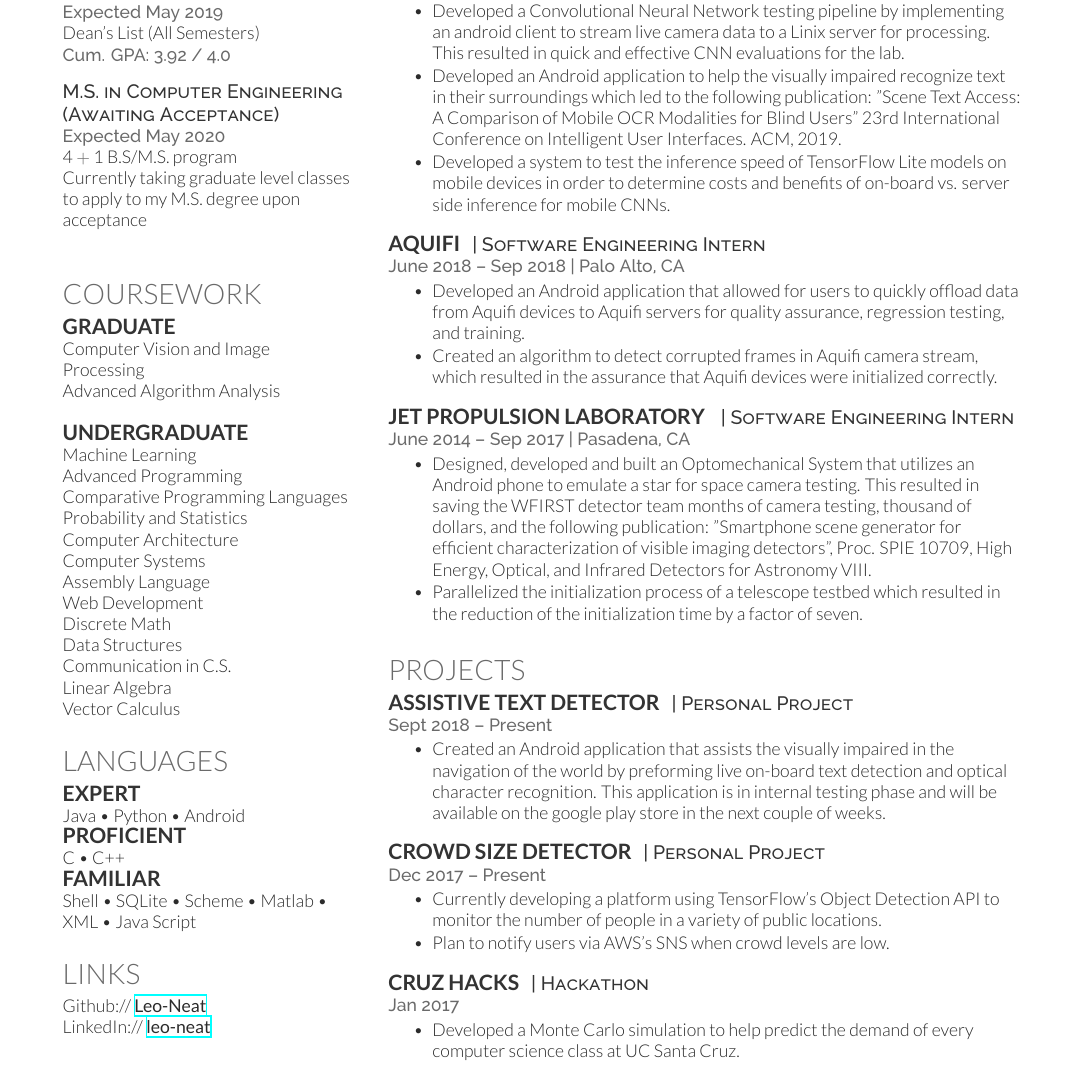
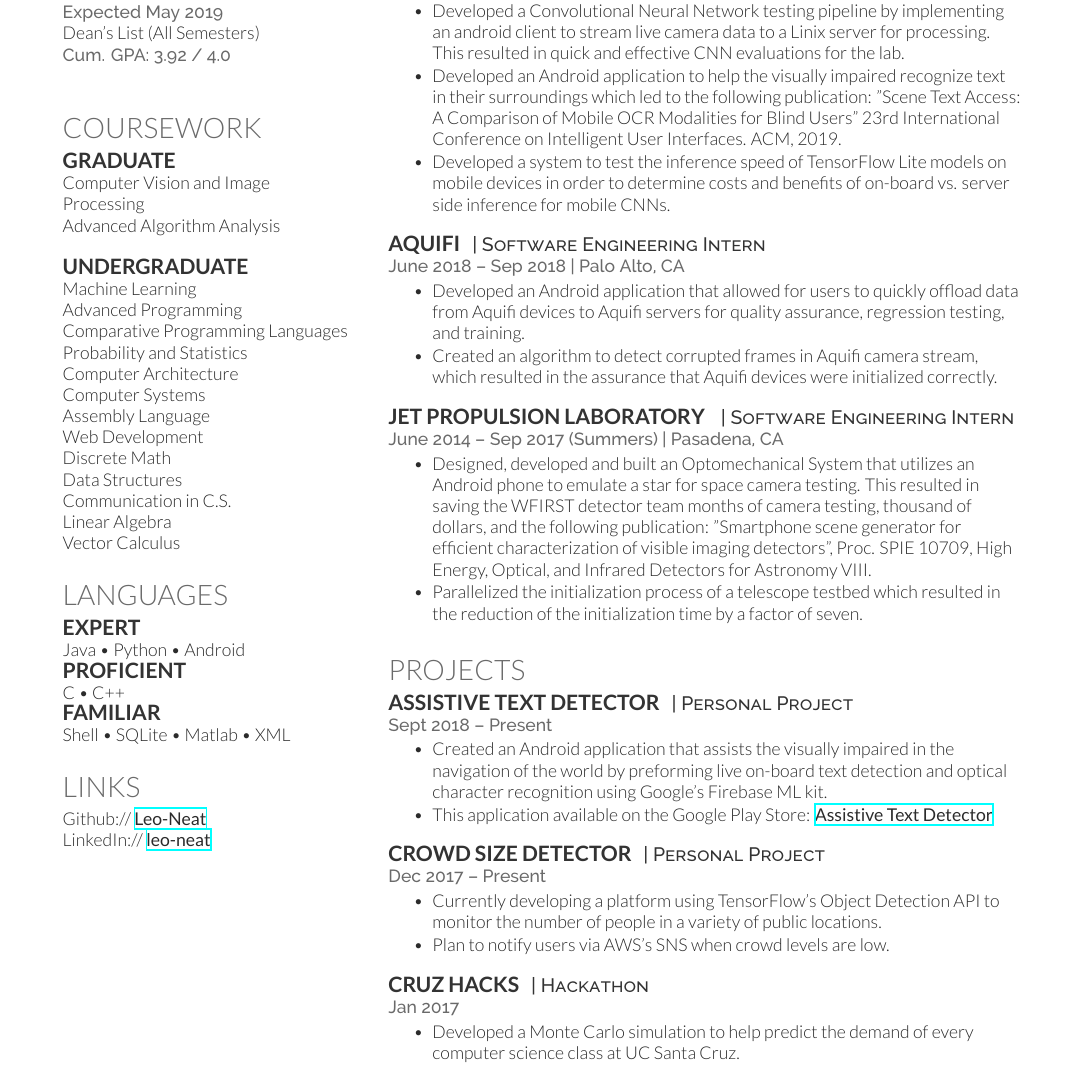
Before and after one commit to Leo-Neat/Leo_Neat_Resume, a LaTeX CV (software_engineer/Neat_Leo_Resume.tex): part of the page, cut so that both start at the same text. Compiled offline with XeLaTeX.

Commit message:
Android updates

```diff
--- a/software_engineer/Neat_Leo_Resume.tex
+++ b/software_engineer/Neat_Leo_Resume.tex
@@ -52,13 +51,14 @@ Dean's List (All Semesters) \\
 \location{ Cum. GPA: 3.92 / 4.0}
 \sectionspace
 
+\iffalse
 \descript{M.S. in Computer Engineering}
 \descript{(Awaiting Acceptance)}
 \location{Expected May 2020}
 4 $+$ 1 B.S/M.S. program\\
 Currently taking graduate level classes to apply to my M.S. degree upon acceptance
 \sectionspace % Some whitespace after the section
-
+\fi
 %------------------------------------------------
 % Links
 %------------------------------------------------
@@ -107,7 +107,7 @@ Java \textbullet{} Python \textbullet{} Android \\
 \subsection{Proficient}
 C \textbullet{} C++ \\
 \subsection{Familiar}
- Shell  \textbullet{} SQLite \textbullet{} Scheme \textbullet{} Matlab \textbullet{} XML \textbullet{} Java Script
+ Shell  \textbullet{} SQLite  \textbullet{} Matlab \textbullet{} XML
 
 \sectionspace % Some whitespace after the section
 
@@ -162,7 +162,7 @@ LinkedIn:// \href{https://www.linkedin.com/in/leo-neat-82b34b130/}{\bf leo-neat}
 
 \runsubsection{Jet Propulsion Laboratory }
 \descript{| Software Engineering Intern}
-\location{June 2014 – Sep 2017 | Pasadena, CA}
+\location{June 2014 – Sep 2017 (Summers) | Pasadena, CA}
 \begin{tightitemize}
 	\item 	Designed, developed and built an Optomechanical System that utilizes an Android phone to emulate a star for space camera testing. This resulted in saving the WFIRST detector team months of camera testing, thousand of dollars, and the following publication: "Smartphone scene generator for efficient characterization of visible imaging detectors", Proc. SPIE 10709, High Energy, Optical, and Infrared Detectors for Astronomy VIII.
 
@@ -182,7 +182,8 @@ LinkedIn:// \href{https://www.linkedin.com/in/leo-neat-82b34b130/}{\bf leo-neat}
 \descript{| Personal Project}
 \location{Sept 2018 – Present}
 \begin{tightitemize}
-	\item Created an Android application that assists the visually impaired in the navigation of the world by preforming live on-board text detection and optical character recognition. This application is in internal testing phase and will be available on the google play store in the next couple of weeks.
+	\item Created an Android application that assists the visually impaired in the navigation of the world by preforming live on-board text detection and optical character recognition using Google's Firebase ML kit.
+	\item This application available on the Google Play Store:  \href{https://play.google.com/store/apps/details?id=com.leo.neat.assistivetextdetection&pageId=none}{\bf Assistive Text Detector}
 \end{tightitemize}
 
 \sectionspace % Some whitespace after the secti
```
Also changed, not shown: computer_vision/Neat_Leo_Resume.pdf, software_engineer/Neat_Leo_Resume.pdf, software_engineer/Neat_Leo_Resume.tex (1 more changed lines).
